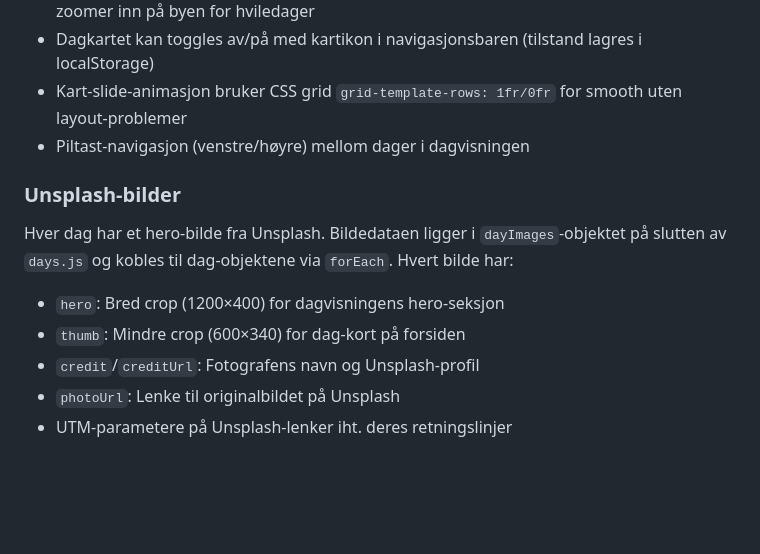
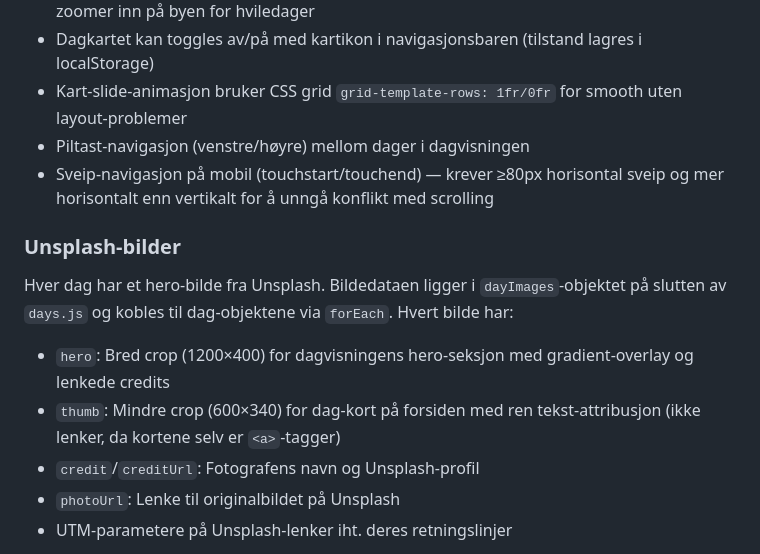
Before and after one commit to nerdegutt/tdf, a Markdown page: CLAUDE.md, the part around the change. Drawn GitHub-style; blank space fills up the shorter version.

Commit message:
Oppdater CLAUDE.md med sveip-navigasjon og bildedetaljer

```diff
--- a/CLAUDE.md
+++ b/CLAUDE.md
@@ -173,12 +173,13 @@ views + components (rendrer til DOM)
 - Dagkartet kan toggles av/på med kartikon i navigasjonsbaren (tilstand lagres i localStorage)
 - Kart-slide-animasjon bruker CSS grid `grid-template-rows: 1fr/0fr` for smooth uten layout-problemer
 - Piltast-navigasjon (venstre/høyre) mellom dager i dagvisningen
+- Sveip-navigasjon på mobil (touchstart/touchend) — krever ≥80px horisontal sveip og mer horisontalt enn vertikalt for å unngå konflikt med scrolling
 
 ### Unsplash-bilder
 
 Hver dag har et hero-bilde fra Unsplash. Bildedataen ligger i `dayImages`-objektet på slutten av `days.js` og kobles til dag-objektene via `forEach`. Hvert bilde har:
-- `hero`: Bred crop (1200×400) for dagvisningens hero-seksjon
-- `thumb`: Mindre crop (600×340) for dag-kort på forsiden
+- `hero`: Bred crop (1200×400) for dagvisningens hero-seksjon med gradient-overlay og lenkede credits
+- `thumb`: Mindre crop (600×340) for dag-kort på forsiden med ren tekst-attribusjon (ikke lenker, da kortene selv er `<a>`-tagger)
 - `credit`/`creditUrl`: Fotografens navn og Unsplash-profil
 - `photoUrl`: Lenke til originalbildet på Unsplash
 - UTM-parametere på Unsplash-lenker iht. deres retningslinjer
```
